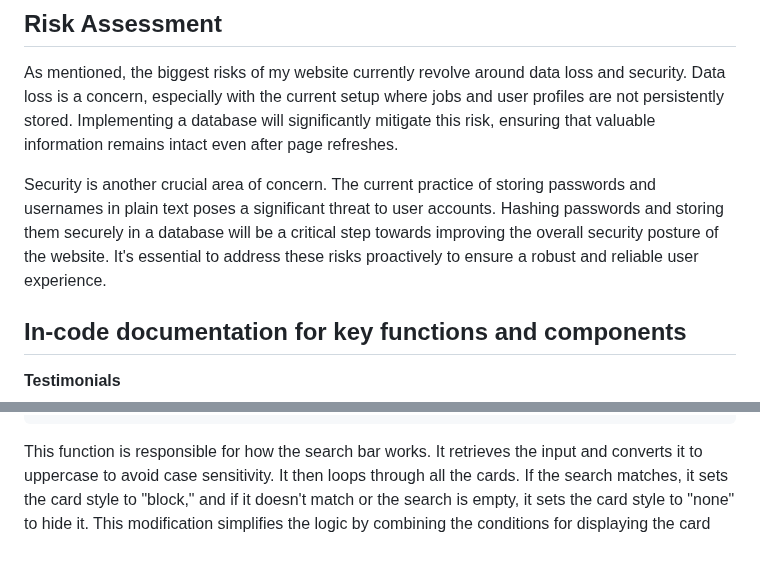
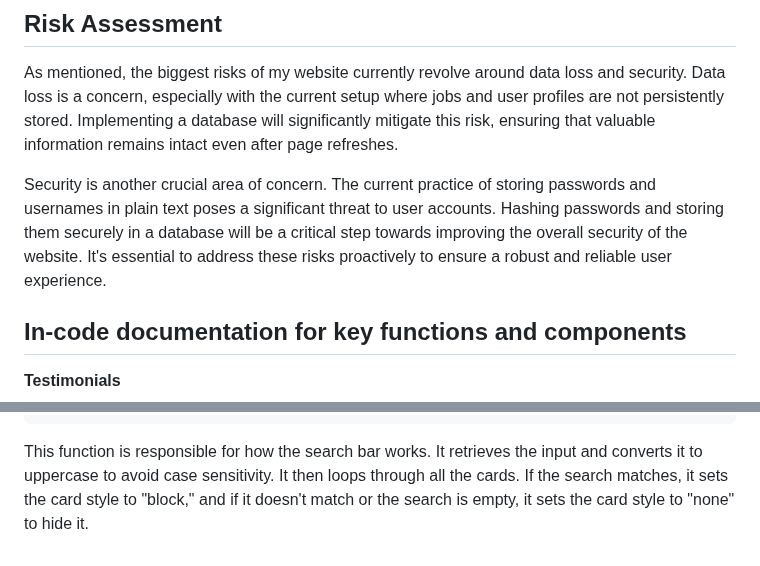
Before and after one commit to xqill275/introduction-to-tech-stack-website-project, a Markdown page: README.md, 2 parts joined by grey strips. Drawn GitHub-style.

````diff
--- a/README.md
+++ b/README.md
@@ -92,7 +92,7 @@ I would also love to make the login and register more secure. Currently, you cou
 ## Risk Assessment
 As mentioned, the biggest risks of my website currently revolve around data loss and security. Data loss is a concern, especially with the current setup where jobs and user profiles are not persistently stored. Implementing a database will significantly mitigate this risk, ensuring that valuable information remains intact even after page refreshes.
 
-Security is another crucial area of concern. The current practice of storing passwords and usernames in plain text poses a significant threat to user accounts. Hashing passwords and storing them securely in a database will be a critical step towards improving the overall security posture of the website. It's essential to address these risks proactively to ensure a robust and reliable user experience.
+Security is another crucial area of concern. The current practice of storing passwords and usernames in plain text poses a significant threat to user accounts. Hashing passwords and storing them securely in a database will be a critical step towards improving the overall security of the website. It's essential to address these risks proactively to ensure a robust and reliable user experience.
 
 ## In-code documentation for key functions and components
 
@@ -354,4 +354,4 @@ function searchJobs() {
 }
 ```
 
-This function is responsible for how the search bar works. It retrieves the input and converts it to uppercase to avoid case sensitivity. It then loops through all the cards. If the search matches, it sets the card style to "block," and if it doesn't match or the search is empty, it sets the card style to "none" to hide it. This modification simplifies the logic by combining the conditions for displaying the card
+This function is responsible for how the search bar works. It retrieves the input and converts it to uppercase to avoid case sensitivity. It then loops through all the cards. If the search matches, it sets the card style to "block," and if it doesn't match or the search is empty, it sets the card style to "none" to hide it.
````
